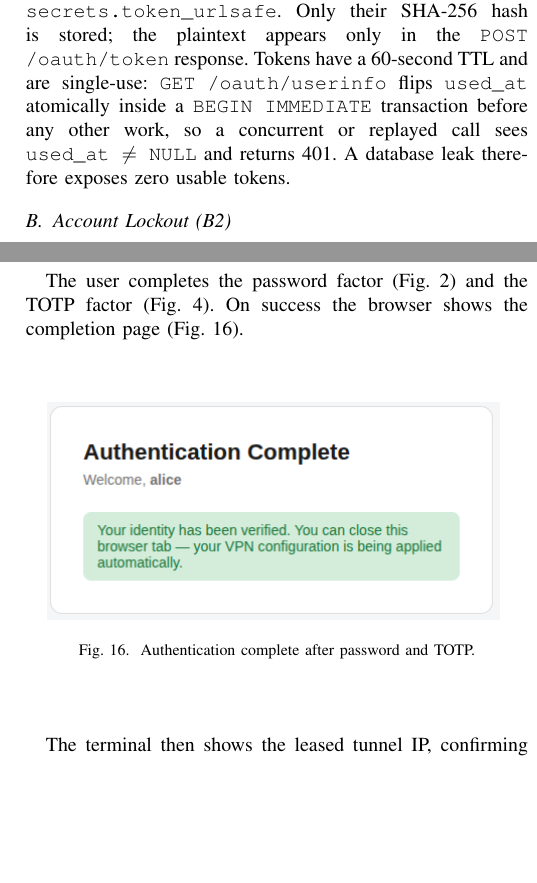
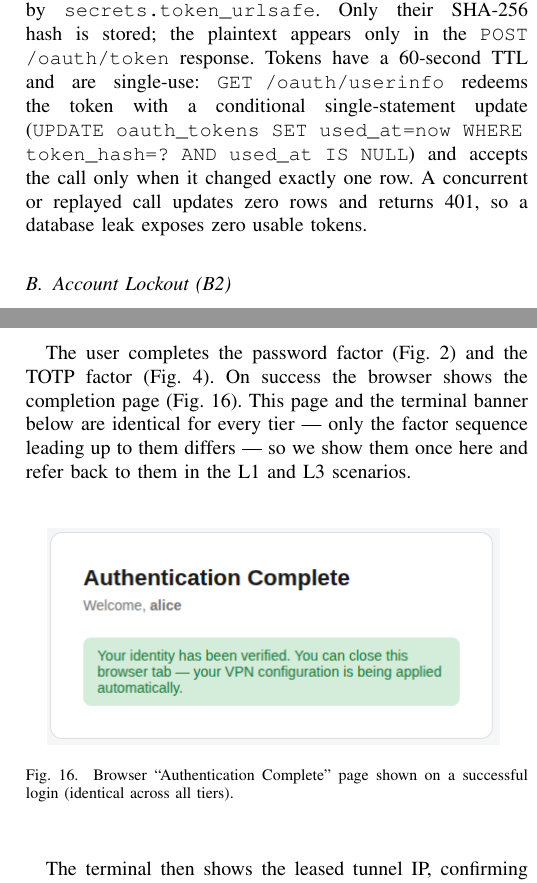
Before and after one commit to Rita-Silva04/WireGuard-Authn-IAA, a LaTeX paper (report/main.tex, which reads report/chapters/07_security.tex, report/chapters/08_evaluation.tex): two parts of the columns of pages 7 and 9 of 12, joined at a grey line, cut so that both start at the same text, the shorter picture padded with empty space. Compiled offline with pdfLaTeX.

Commit message:
little report fixes

```diff
--- a/report/chapters/07_security.tex
+++ b/report/chapters/07_security.tex
@@ -11,10 +11,13 @@ OAuth access tokens are 48-byte values produced by
 Only their SHA-256 hash is stored; the plaintext appears only in the
 \texttt{POST /oauth/token} response.
 Tokens have a 60-second TTL and are single-use:
-\texttt{GET /oauth/userinfo} flips \texttt{used\_at} atomically inside a
-\texttt{BEGIN IMMEDIATE} transaction before any other work, so a
-concurrent or replayed call sees \texttt{used\_at $\neq$ NULL} and
-returns 401. A database leak therefore exposes zero usable tokens.
+\texttt{GET /oauth/userinfo} redeems the token with a conditional
+single-statement update
+(\texttt{UPDATE oauth\_tokens SET used\_at=now WHERE token\_hash=? AND
+used\_at IS NULL}) and accepts the call only when it changed exactly one
+row.
+A concurrent or replayed call updates zero rows and returns 401, so a
+database leak exposes zero usable tokens.
 
 \subsection{Account Lockout (B2)}
 Five failed factor verifications within a 5-minute window lock the account
--- a/report/chapters/08_evaluation.tex
+++ b/report/chapters/08_evaluation.tex
@@ -121,13 +121,17 @@ The browser opens the OAuth device page with the code pre-filled
 The user completes the password factor (Fig.~\ref{fig:mfa-password})
 and the TOTP factor (Fig.~\ref{fig:mfa-totp}).
 On success the browser shows the completion page
-(Fig.~\ref{fig:auth-complete-l2}).
+(Fig.~\ref{fig:auth-complete}).
+This page and the terminal banner below are identical for every tier ---
+only the factor sequence leading up to them differs --- so we show them
+once here and refer back to them in the L1 and L3 scenarios.
 
 \begin{figure}[H]
   \centering
   \includegraphics[width=0.9\columnwidth]{images/auth-complete-l2}
-  \caption{Authentication complete after password and TOTP.}
-  \label{fig:auth-complete-l2}
+  \caption{Browser ``Authentication Complete'' page shown on a successful
+  login (identical across all tiers).}
+  \label{fig:auth-complete}
 \end{figure}
 
 The terminal then shows the leased tunnel IP, confirming the WireGuard
@@ -162,14 +167,9 @@ the TOTP step does not appear.
   \label{fig:mfa-l1-password}
 \end{figure}
 
-The tunnel comes up on completion (Fig.~\ref{fig:auth-complete-l1}).
-
-\begin{figure}[H]
-  \centering
-  \includegraphics[width=0.9\columnwidth]{images/auth-complete-l1}
-  \caption{Authentication complete after password only (L1).}
-  \label{fig:auth-complete-l1}
-\end{figure}
+After the single factor succeeds, the browser shows the same completion
+page (Fig.~\ref{fig:auth-complete}) and the tunnel comes up with the same
+``VPN Connected'' banner (Fig.~\ref{fig:vpn-connected}) as in the L2 case.
 
 % ─────────────────────────────────────────────────────────────────────────────
 \subsection{L3 Authentication: Password, TOTP, and FIDO2}
```
Also changed, not shown: report/chapters/03_protocol.tex (+3 -2 lines), report/chapters/05_pam.tex (+5 -2 lines), report/images/auth-complete-l1.png (deleted), report/images/auth-complete-l3.png (deleted), report/images/vpn-connected-l2.png, report/images/vpn-connected-l3.png (deleted), report/chapters/08_evaluation.tex (28 more changed lines).
